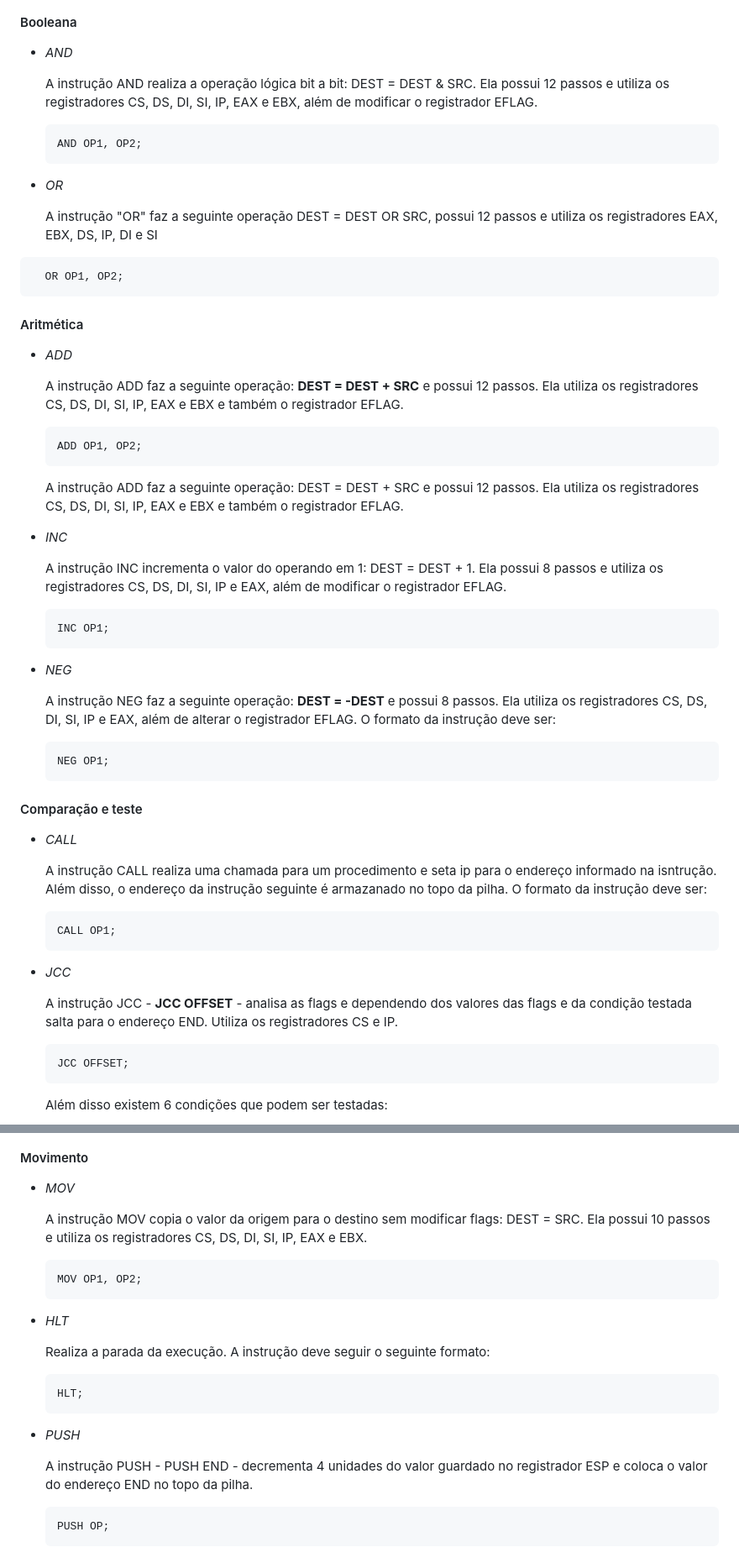
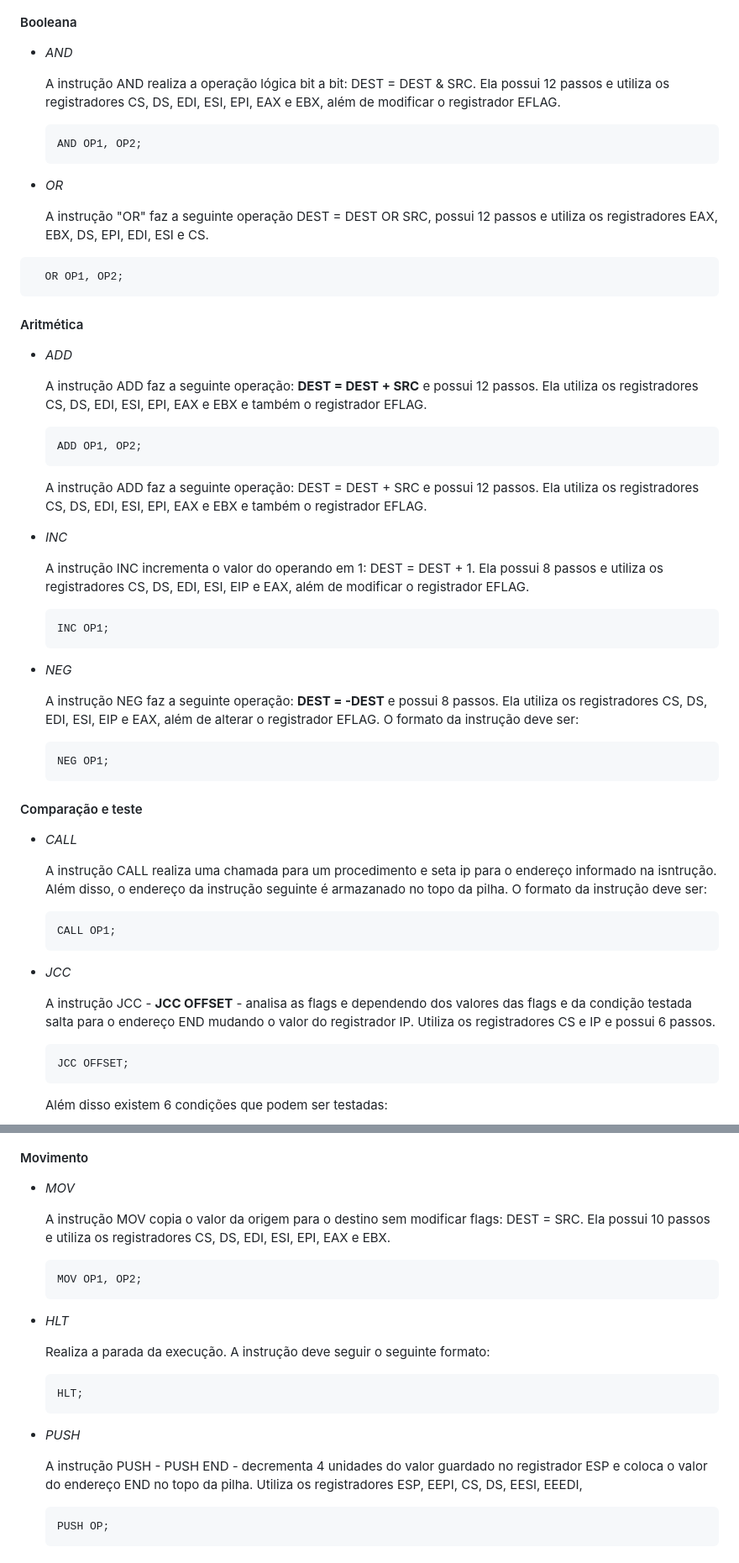
Before and after one commit to cecilia-brito/simulador_modo_protegido_IA_32, a Markdown page: README.md, 2 parts joined by grey strips. Shown: that part at 84% size. Drawn GitHub-style.

Commit message:
corrigindo nomes dos registradores

````diff
--- a/README.md
+++ b/README.md
@@ -28,7 +28,7 @@ Se deseja simplesmente testar suas funcionalidades, acesse o [>site<](https://gi
 
 - *AND*
 
-  A instrução AND realiza a operação lógica bit a bit: DEST = DEST & SRC. Ela possui 12 passos e utiliza os registradores CS, DS, DI, SI, IP, EAX e EBX, além de modificar o registrador EFLAG.
+  A instrução AND realiza a operação lógica bit a bit: DEST = DEST & SRC. Ela possui 12 passos e utiliza os registradores CS, DS, EDI, ESI, EPI, EAX e EBX, além de modificar o registrador EFLAG.
 
   ```assembly
   AND OP1, OP2;
@@ -36,7 +36,7 @@ Se deseja simplesmente testar suas funcionalidades, acesse o [>site<](https://gi
 
 - *OR*
 
-  A instrução "OR" faz a seguinte operação DEST = DEST OR SRC, possui 12 passos e utiliza os registradores EAX, EBX, DS, IP, DI e SI
+  A instrução "OR" faz a seguinte operação DEST = DEST OR SRC, possui 12 passos e utiliza os registradores EAX, EBX, DS, EPI, EDI, ESI e CS.
 
 ```assembly
   OR OP1, OP2;
@@ -45,24 +45,24 @@ Se deseja simplesmente testar suas funcionalidades, acesse o [>site<](https://gi
 
 - *ADD*
 
-  A instrução ADD faz a seguinte operação: **DEST = DEST + SRC** e possui 12 passos. Ela utiliza os registradores CS, DS, DI, SI, IP, EAX e EBX e também o registrador EFLAG.
+  A instrução ADD faz a seguinte operação: **DEST = DEST + SRC** e possui 12 passos. Ela utiliza os registradores CS, DS, EDI, ESI, EPI, EAX e EBX e também o registrador EFLAG.
 
   ```assembly
   ADD OP1, OP2;
   ```
 
-  A instrução ADD faz a seguinte operação: DEST = DEST + SRC e possui 12 passos. Ela utiliza os registradores CS, DS, DI, SI, IP, EAX e EBX e também o registrador EFLAG.
+  A instrução ADD faz a seguinte operação: DEST = DEST + SRC e possui 12 passos. Ela utiliza os registradores CS, DS, EDI, ESI, EPI, EAX e EBX e também o registrador EFLAG.
 
 - *INC*
 
-  A instrução INC incrementa o valor do operando em 1: DEST = DEST + 1. Ela possui 8 passos e utiliza os registradores CS, DS, DI, SI, IP e EAX, além de modificar o registrador EFLAG.
+  A instrução INC incrementa o valor do operando em 1: DEST = DEST + 1. Ela possui 8 passos e utiliza os registradores CS, DS, EDI, ESI, EIP e EAX, além de modificar o registrador EFLAG.
 
   ``` assembly
   INC OP1;
   ```
 - *NEG*
 
-  A instrução NEG faz a seguinte operação: **DEST = -DEST** e possui 8 passos. Ela utiliza os registradores CS, DS, DI, SI, IP e EAX, além de alterar o registrador EFLAG. O formato da instrução deve ser:
+  A instrução NEG faz a seguinte operação: **DEST = -DEST** e possui 8 passos. Ela utiliza os registradores CS, DS, EDI, ESI, EIP e EAX, além de alterar o registrador EFLAG. O formato da instrução deve ser:
 
   ```assembly
   NEG OP1;
@@ -80,7 +80,7 @@ Se deseja simplesmente testar suas funcionalidades, acesse o [>site<](https://gi
 
 - *JCC*
 
-  A instrução JCC - **JCC OFFSET** - analisa as flags e dependendo dos valores das flags e da condição testada salta para o endereço END. Utiliza os registradores CS e IP.
+  A instrução JCC - **JCC OFFSET** - analisa as flags e dependendo dos valores das flags e da condição testada salta para o endereço END mudando o valor do registrador IP. Utiliza os registradores CS e IP e possui 6 passos.
 
   ```assembly
   JCC OFFSET;
@@ -136,7 +136,7 @@ Se deseja simplesmente testar suas funcionalidades, acesse o [>site<](https://gi
 
 - *MOV*
 
-  A instrução MOV copia o valor da origem para o destino sem modificar flags: DEST = SRC. Ela possui 10 passos e utiliza os registradores CS, DS, DI, SI, IP, EAX e EBX.
+  A instrução MOV copia o valor da origem para o destino sem modificar flags: DEST = SRC. Ela possui 10 passos e utiliza os registradores CS, DS, EDI, ESI, EPI, EAX e EBX.
 
   ```assembly
   MOV OP1, OP2;
@@ -152,7 +152,7 @@ Se deseja simplesmente testar suas funcionalidades, acesse o [>site<](https://gi
 
 - *PUSH*
 
-  A instrução PUSH - PUSH END - decrementa 4 unidades do valor guardado no registrador ESP e coloca o valor do endereço END no topo da pilha.
+  A instrução PUSH - PUSH END - decrementa 4 unidades do valor guardado no registrador ESP e coloca o valor do endereço END no topo da pilha. Utiliza os registradores ESP, EEPI, CS, DS, EESI, EEEDI,
 
   ```assembly
   PUSH OP;
````
Also changed, not shown: other parts of README.md (+3 -3 lines).
